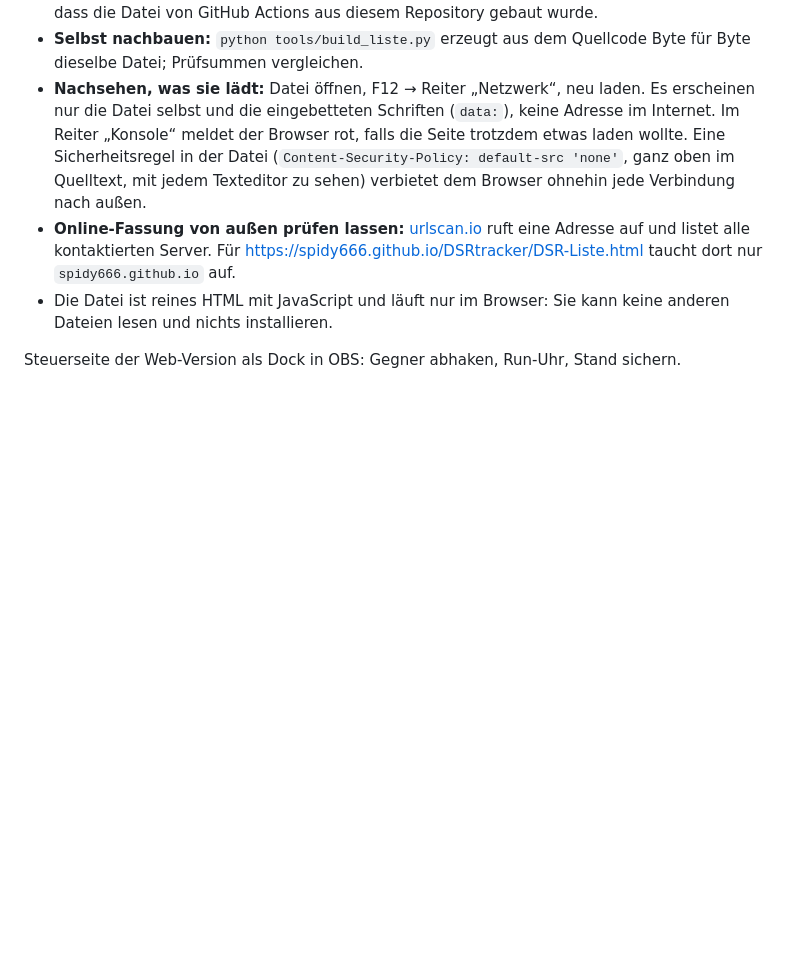
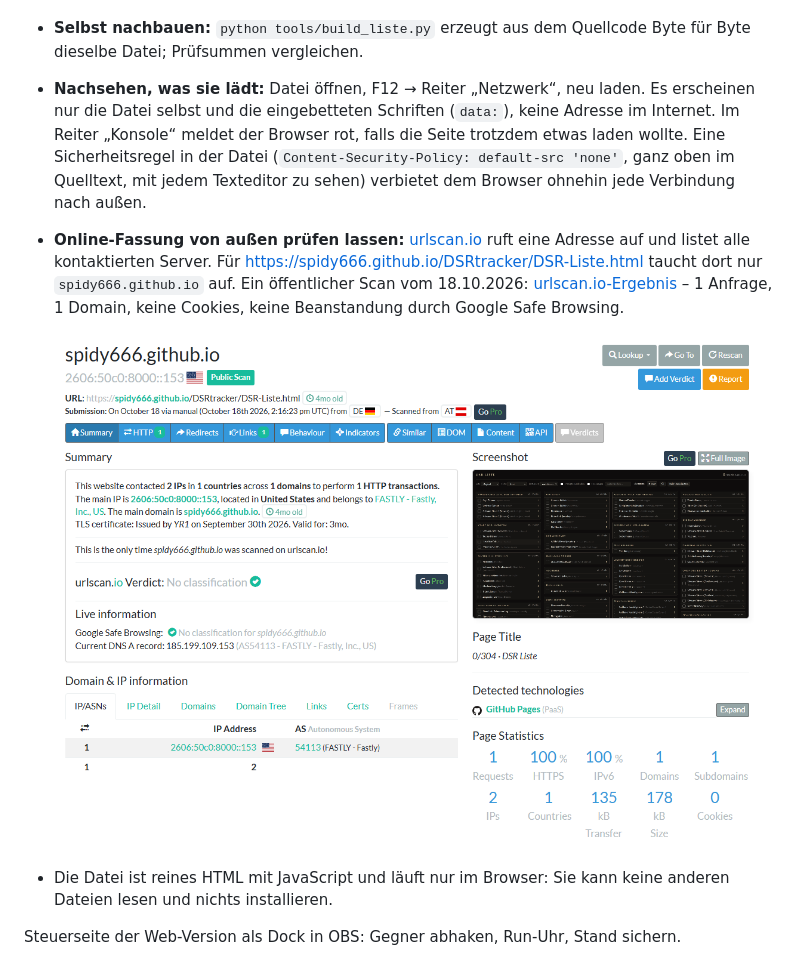
Before and after one commit to spidy666/DSRtracker, a Markdown page: README.md, the part around the change. Rendered like a GitHub page; pictures changed too: docs/screenshots/urlscan-liste.png (added); blank space fills up the shorter version.

Commit message:
README: urlscan.io-Ergebnis der Offline-Liste mit Screenshot (#37)
Claude-Session: https://claude.ai/code/session_01BNXfvxnfYLHLnbu51j7dMB

Co-authored-by: Claude <noreply@anthropic.com>

```diff
--- a/README.md
+++ b/README.md
@@ -177,7 +177,9 @@ Für alle, die keine exe ausführen wollen oder können: Die Web-Version zeigt d
 - **Herkunft prüfen:** `gh attestation verify DSR-Liste.html -R spidy666/DSRtracker` – bestätigt, dass die Datei von GitHub Actions aus diesem Repository gebaut wurde.
 - **Selbst nachbauen:** `python tools/build_liste.py` erzeugt aus dem Quellcode Byte für Byte dieselbe Datei; Prüfsummen vergleichen.
 - **Nachsehen, was sie lädt:** Datei öffnen, F12 → Reiter „Netzwerk“, neu laden. Es erscheinen nur die Datei selbst und die eingebetteten Schriften (`data:`), keine Adresse im Internet. Im Reiter „Konsole“ meldet der Browser rot, falls die Seite trotzdem etwas laden wollte. Eine Sicherheitsregel in der Datei (`Content-Security-Policy: default-src 'none'`, ganz oben im Quelltext, mit jedem Texteditor zu sehen) verbietet dem Browser ohnehin jede Verbindung nach außen.
-- **Online-Fassung von außen prüfen lassen:** [urlscan.io](https://urlscan.io) ruft eine Adresse auf und listet alle kontaktierten Server. Für https://spidy666.github.io/DSRtracker/DSR-Liste.html taucht dort nur `spidy666.github.io` auf.
+- **Online-Fassung von außen prüfen lassen:** [urlscan.io](https://urlscan.io) ruft eine Adresse auf und listet alle kontaktierten Server. Für https://spidy666.github.io/DSRtracker/DSR-Liste.html taucht dort nur `spidy666.github.io` auf. Ein öffentlicher Scan vom 18.10.2026: [urlscan.io-Ergebnis](https://urlscan.io/result/01a14f5e-eb18-7054-a636-3fe775f496bb/) – 1 Anfrage, 1 Domain, keine Cookies, keine Beanstandung durch Google Safe Browsing.
+
+  ![urlscan.io: DSR-Liste.html kontaktiert nur spidy666.github.io](docs/screenshots/urlscan-liste.png)
 - Die Datei ist reines HTML mit JavaScript und läuft nur im Browser: Sie kann keine anderen Dateien lesen und nichts installieren.
 
 Steuerseite der Web-Version als Dock in OBS: Gegner abhaken, Run-Uhr, Stand sichern.
```
Also changed, not shown: README.en.md (+3 -1 lines).
